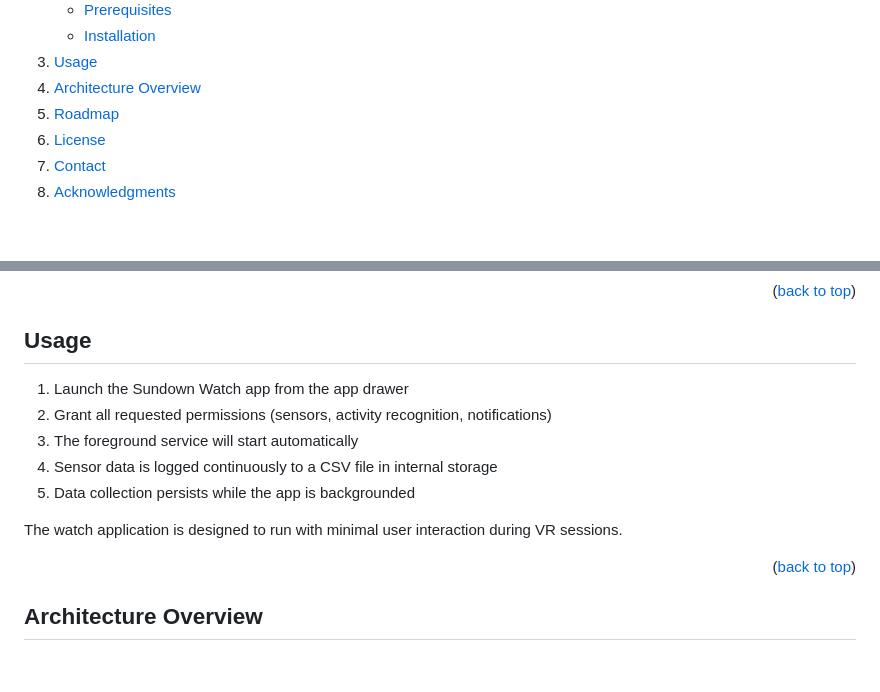
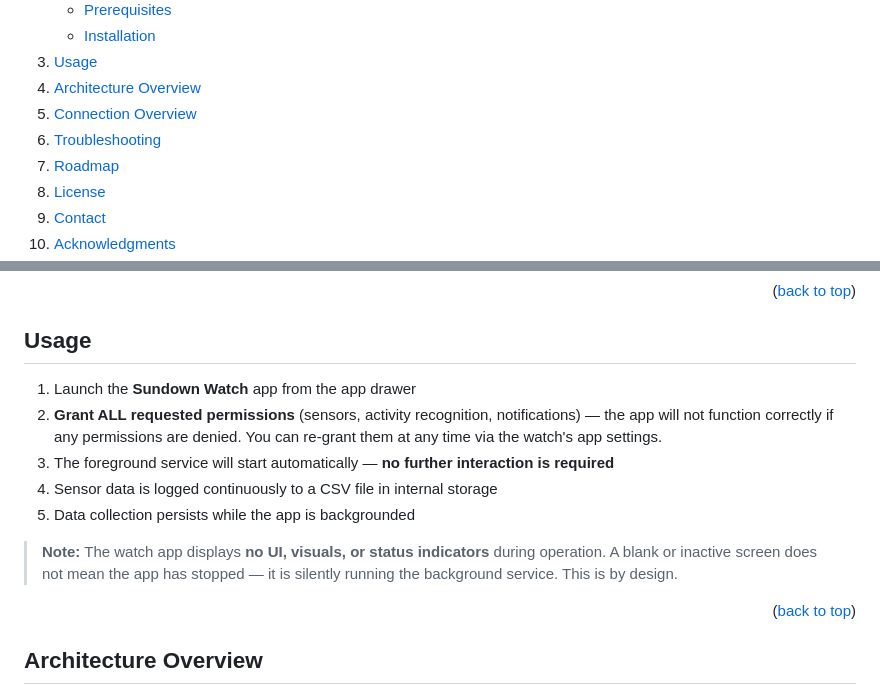
Before and after one commit to xdilab/VR_Watch, a Markdown page: README.md, 2 parts joined by grey strips. GitHub-like rendering; folded sections open; blank space fills up the shorter version.

```diff
--- a/README.md
+++ b/README.md
@@ -50,6 +50,8 @@ This repository contains the Samsung Galaxy Watch component of the Sundown resea
     </li>
     <li><a href="#usage">Usage</a></li>
     <li><a href="#architecture">Architecture Overview</a></li>
+    <li><a href="#connection-overview">Connection Overview</a></li>
+    <li><a href="#troubleshooting">Troubleshooting</a></li>
     <li><a href="#roadmap">Roadmap</a></li>
     <li><a href="#license">License</a></li>
     <li><a href="#contact">Contact</a></li>
@@ -167,13 +169,13 @@ Once complete, the app will appear in the watch app drawer.
 
 ## Usage
 
-1. Launch the Sundown Watch app from the app drawer
-2. Grant all requested permissions (sensors, activity recognition, notifications)
-3. The foreground service will start automatically
+1. Launch the **Sundown Watch** app from the app drawer
+2. **Grant ALL requested permissions** (sensors, activity recognition, notifications) — the app will not function correctly if any permissions are denied. You can re-grant them at any time via the watch's app settings.
+3. The foreground service will start automatically — **no further interaction is required**
 4. Sensor data is logged continuously to a CSV file in internal storage
 5. Data collection persists while the app is backgrounded
 
-The watch application is designed to run with minimal user interaction during VR sessions.
+> **Note:** The watch app displays **no UI, visuals, or status indicators** during operation. A blank or inactive screen does not mean the app has stopped — it is silently running the background service. This is by design.
 
 <p align="right">(<a href="#readme-top">back to top</a>)</p>
 
```
Also changed, not shown: other parts of README.md (+55 -0 lines).
